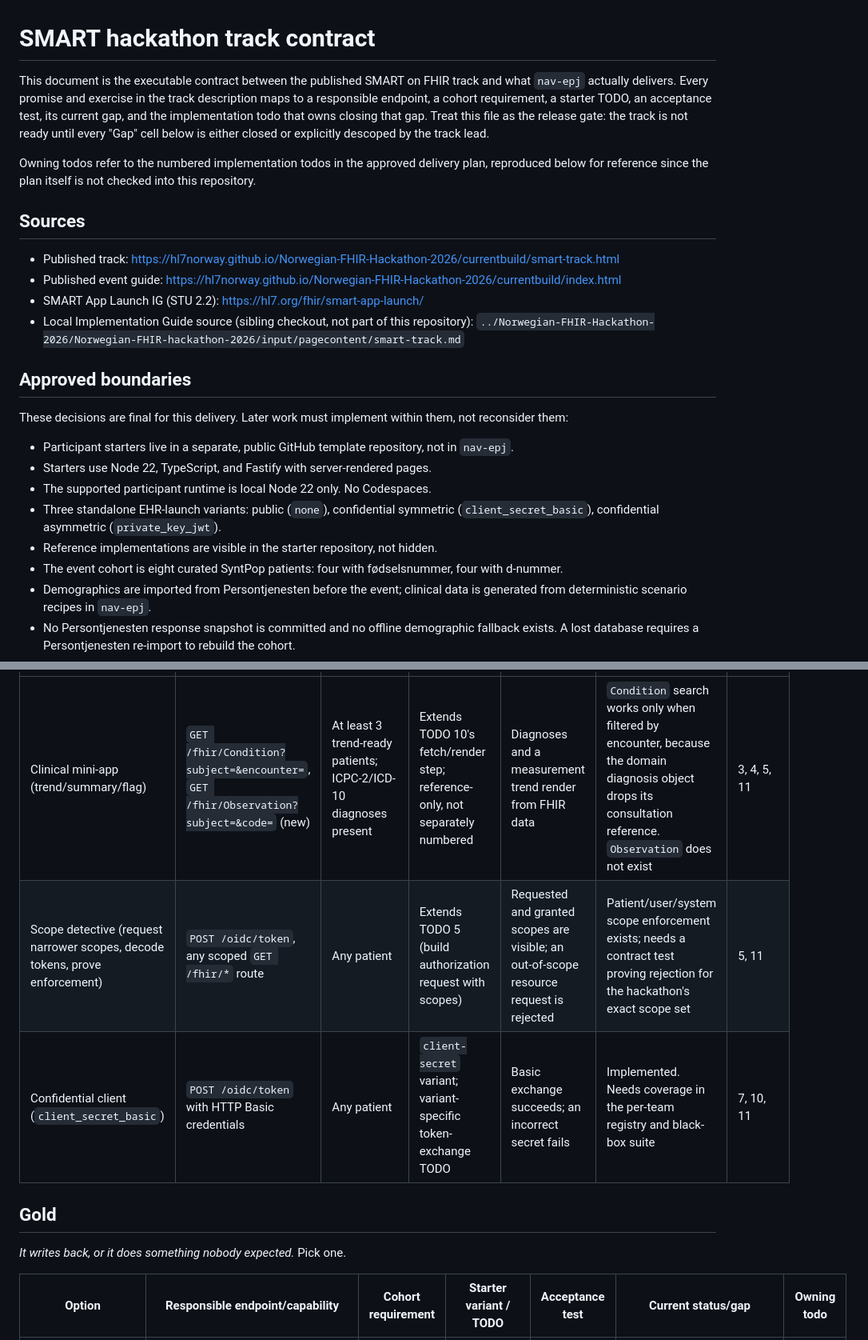
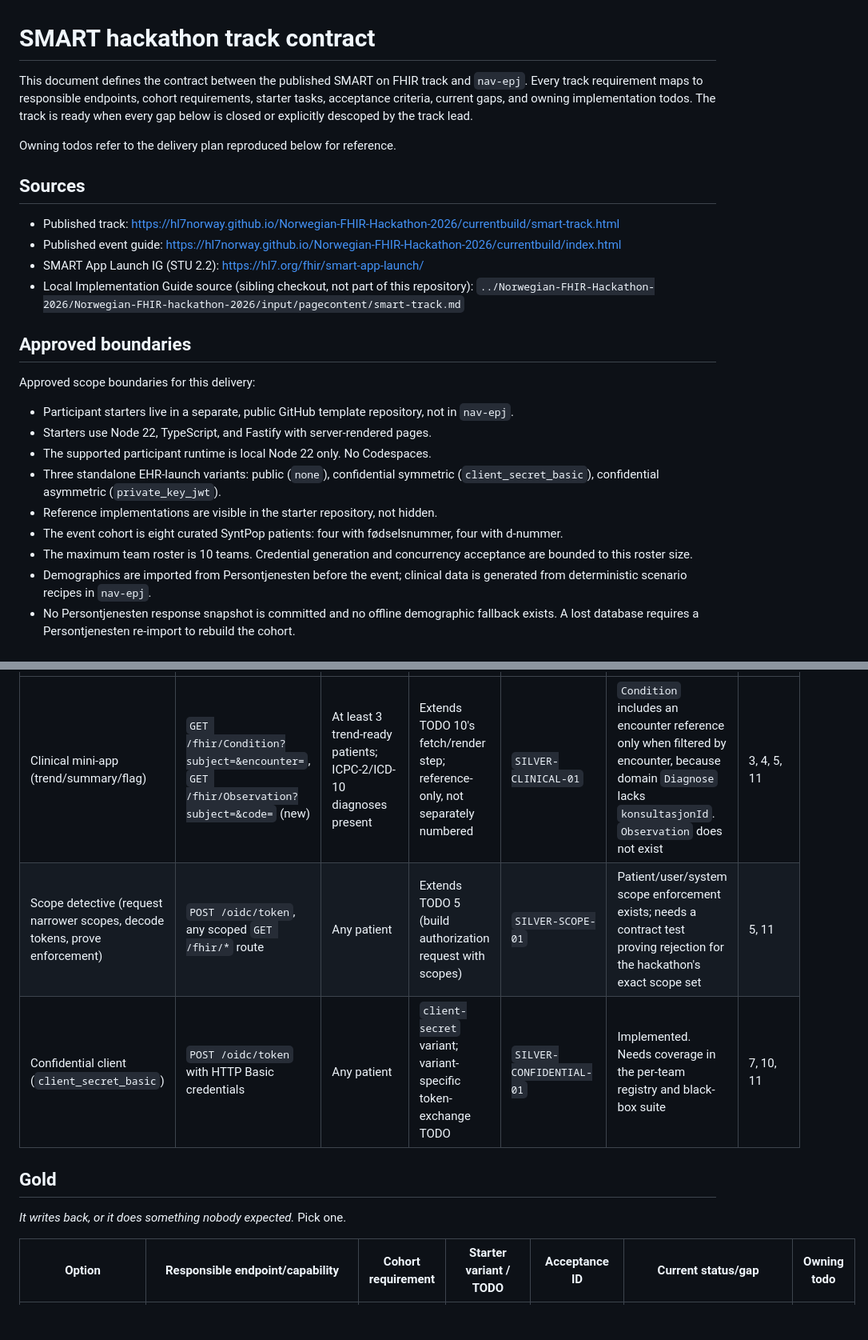
Before and after one commit to navikt/nav-epj, a Markdown page: docs/smart-hackathon-contract.md, 2 parts joined by grey strips. Shown at 80% size. Rendered like a GitHub page; blank space fills up the shorter version.

Commit message:
docs: correct SMART hackathon contract
Co-authored-by: Copilot <223556219+Copilot@users.noreply.github.com>

```diff
--- a/docs/smart-hackathon-contract.md
+++ b/docs/smart-hackathon-contract.md
@@ -1,14 +1,11 @@
 # SMART hackathon track contract
 
-This document is the executable contract between the published SMART on FHIR track and what
-`nav-epj` actually delivers. Every promise and exercise in the track description maps to a
-responsible endpoint, a cohort requirement, a starter TODO, an acceptance test, its current gap,
-and the implementation todo that owns closing that gap. Treat this file as the release gate: the
-track is not ready until every "Gap" cell below is either closed or explicitly descoped by the
-track lead.
+This document defines the contract between the published SMART on FHIR track and `nav-epj`. Every
+track requirement maps to responsible endpoints, cohort requirements, starter tasks, acceptance
+criteria, current gaps, and owning implementation todos. The track is ready when every gap below is
+closed or explicitly descoped by the track lead.
 
-Owning todos refer to the numbered implementation todos in the approved delivery plan, reproduced
-below for reference since the plan itself is not checked into this repository.
+Owning todos refer to the delivery plan reproduced below for reference.
 
 ## Sources
 
@@ -20,8 +17,7 @@ below for reference since the plan itself is not checked into this repository.
 
 ## Approved boundaries
 
-These decisions are final for this delivery. Later work must implement within them, not
-reconsider them:
+Approved scope boundaries for this delivery:
 
 - Participant starters live in a separate, public GitHub template repository, not in `nav-epj`.
 - Starters use Node 22, TypeScript, and Fastify with server-rendered pages.
@@ -30,6 +26,8 @@ reconsider them:
   (`client_secret_basic`), confidential asymmetric (`private_key_jwt`).
 - Reference implementations are visible in the starter repository, not hidden.
 - The event cohort is eight curated SyntPop patients: four with fødselsnummer, four with d-nummer.
+- The maximum team roster is 10 teams. Credential generation and concurrency acceptance are bounded
+  to this roster size.
 - Demographics are imported from Persontjenesten before the event; clinical data is generated from
   deterministic scenario recipes in `nav-epj`.
 - No Persontjenesten response snapshot is committed and no offline demographic fallback exists. A
@@ -100,11 +98,11 @@ Referenced by every exercise row below as "cohort requirement". Owned by todo 4.
 |---|---|---|---|---|---|---|
-| Clinical mini-app (trend/summary/flag) | `GET /fhir/Condition?subject=&encounter=`, `GET /fhir/Observation?subject=&code=` (new) | At least 3 trend-ready patients; ICPC-2/ICD-10 diagnoses present | Extends TODO 10's fetch/render step; reference-only, not separately numbered | Diagnoses and a measurement trend render from FHIR data | `Condition` search works only when filtered by encounter, because the domain diagnosis object drops its consultation reference. `Observation` does not exist | 3, 4, 5, 11 |
-| Scope detective (request narrower scopes, decode tokens, prove enforcement) | `POST /oidc/token`, any scoped `GET /fhir/*` route | Any patient | Extends TODO 5 (build authorization request with scopes) | Requested and granted scopes are visible; an out-of-scope resource request is rejected | Patient/user/system scope enforcement exists; needs a contract test proving rejection for the hackathon's exact scope set | 5, 11 |
-| Confidential client (`client_secret_basic`) | `POST /oidc/token` with HTTP Basic credentials | Any patient | `client-secret` variant; variant-specific token-exchange TODO | Basic exchange succeeds; an incorrect secret fails | Implemented. Needs coverage in the per-team registry and black-box suite | 7, 10, 11 |
+| Clinical mini-app (trend/summary/flag) | `GET /fhir/Condition?subject=&encounter=`, `GET /fhir/Observation?subject=&code=` (new) | At least 3 trend-ready patients; ICPC-2/ICD-10 diagnoses present | Extends TODO 10's fetch/render step; reference-only, not separately numbered | `SILVER-CLINICAL-01` | `Condition` includes an encounter reference only when filtered by encounter, because domain `Diagnose` lacks `konsultasjonId`. `Observation` does not exist | 3, 4, 5, 11 |
+| Scope detective (request narrower scopes, decode tokens, prove enforcement) | `POST /oidc/token`, any scoped `GET /fhir/*` route | Any patient | Extends TODO 5 (build authorization request with scopes) | `SILVER-SCOPE-01` | Patient/user/system scope enforcement exists; needs a contract test proving rejection for the hackathon's exact scope set | 5, 11 |
+| Confidential client (`client_secret_basic`) | `POST /oidc/token` with HTTP Basic credentials | Any patient | `client-secret` variant; variant-specific token-exchange TODO | `SILVER-CONFIDENTIAL-01` | Implemented. Needs coverage in the per-team registry and black-box suite | 7, 10, 11 |
 
 ## Gold
 
 *It writes back, or it does something nobody expected.* Pick one.
 
-| Option | Responsible endpoint/capability | Cohort requirement | Starter variant / TODO | Acceptance test | Current status/gap | Owning todo |
+| Option | Responsible endpoint/capability | Cohort requirement | Starter variant / TODO | Acceptance ID | Current status/gap | Owning todo |
 |---|---|---|---|---|---|---|
```
Also changed, not shown: other parts of docs/smart-hackathon-contract.md (+36 -16 lines).
